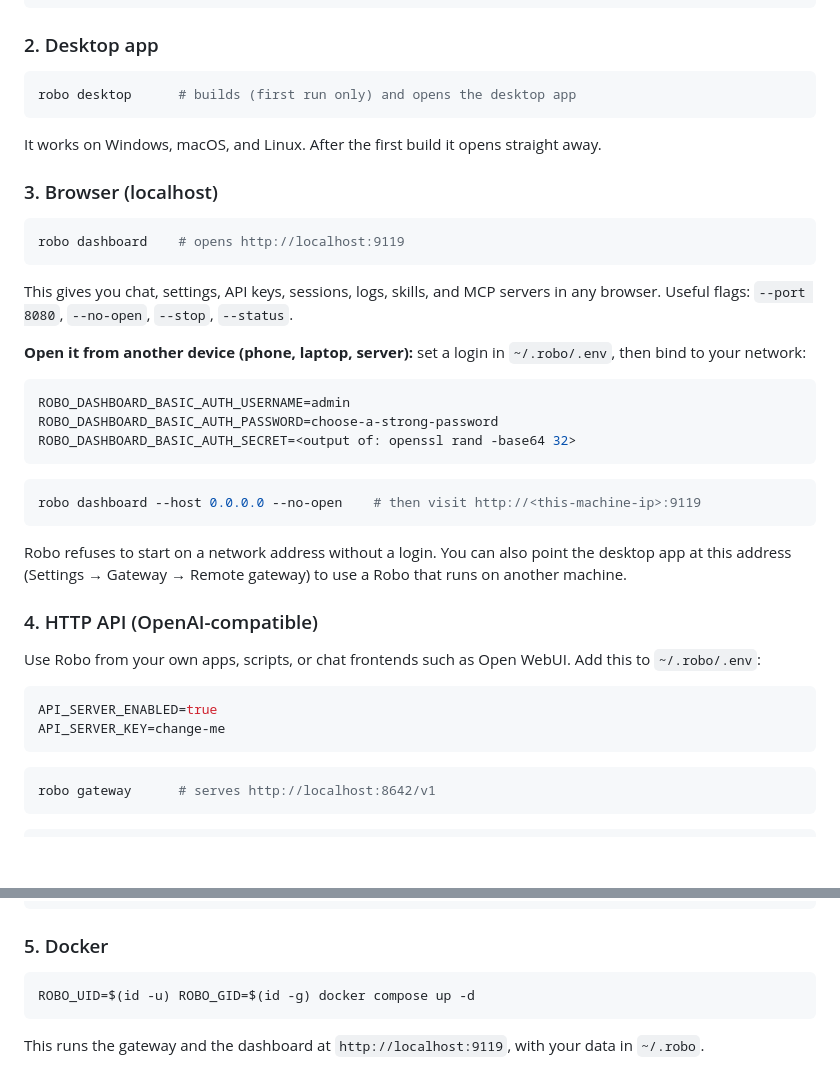
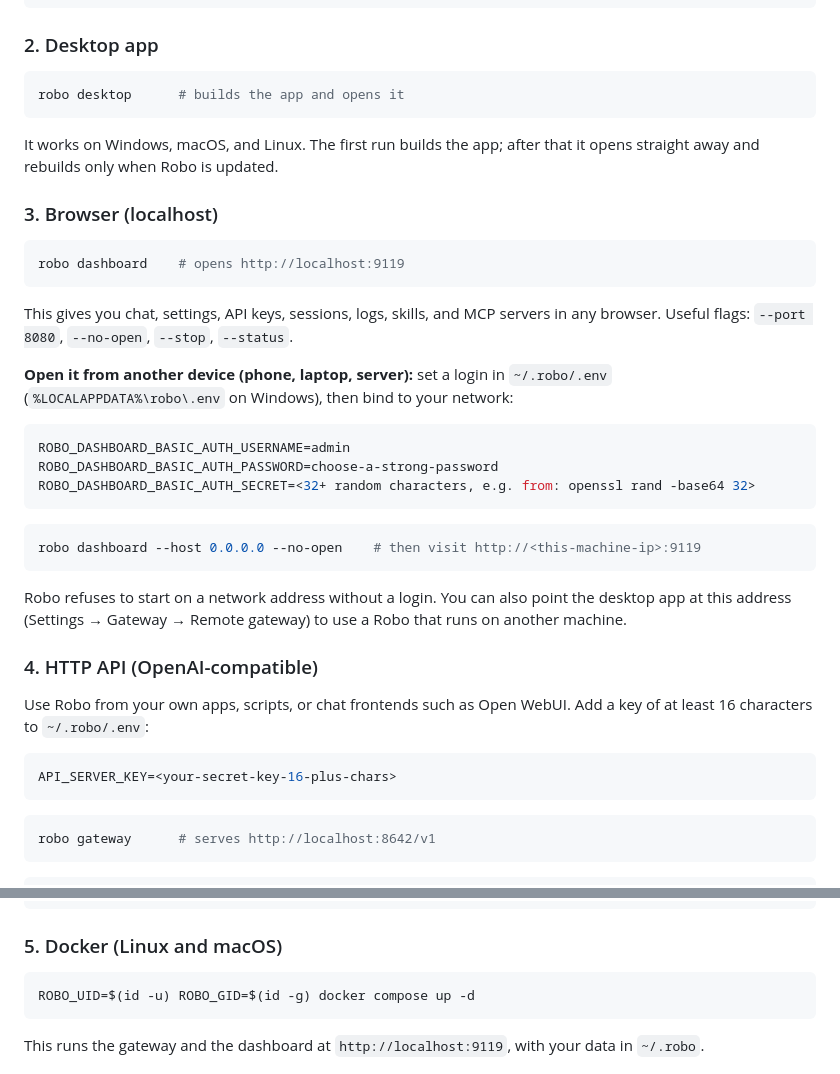
Before and after one commit to igniteenow/robo, a Markdown page: README.md, 2 parts joined by grey strips. Drawn GitHub-style; blank space fills up the shorter version.

````diff
--- a/README.md
+++ b/README.md
@@ -81,11 +106,11 @@ robo chat -q "Summarize README.md"   # one question, one answer, no UI
 ### 2. Desktop app
 
 ```bash
-robo desktop      # builds (first run only) and opens the desktop app
+robo desktop      # builds the app and opens it
 ```
 
-It works on Windows, macOS, and Linux. After the first build it opens straight
-away.
+It works on Windows, macOS, and Linux. The first run builds the app; after that
+it opens straight away and rebuilds only when Robo is updated.
 
 ### 3. Browser (localhost)
 
@@ -97,12 +122,13 @@ This gives you chat, settings, API keys, sessions, logs, skills, and MCP servers
 in any browser. Useful flags: `--port 8080`, `--no-open`, `--stop`, `--status`.
 
 **Open it from another device (phone, laptop, server):** set a login in
-`~/.robo/.env`, then bind to your network:
+`~/.robo/.env` (`%LOCALAPPDATA%\robo\.env` on Windows), then bind to your
+network:
 
 ```bash
 ROBO_DASHBOARD_BASIC_AUTH_USERNAME=admin
 ROBO_DASHBOARD_BASIC_AUTH_PASSWORD=choose-a-strong-password
-ROBO_DASHBOARD_BASIC_AUTH_SECRET=<output of: openssl rand -base64 32>
+ROBO_DASHBOARD_BASIC_AUTH_SECRET=<32+ random characters, e.g. from: openssl rand -base64 32>
 ```
 
 ```bash
@@ -116,11 +142,10 @@ runs on another machine.
 ### 4. HTTP API (OpenAI-compatible)
 
 Use Robo from your own apps, scripts, or chat frontends such as Open WebUI.
-Add this to `~/.robo/.env`:
+Add a key of at least 16 characters to `~/.robo/.env`:
 
 ```bash
-API_SERVER_ENABLED=true
-API_SERVER_KEY=change-me
+API_SERVER_KEY=<your-secret-key-16-plus-chars>
 ```
 
 ```bash
@@ -134,7 +159,7 @@ curl http://localhost:8642/v1/chat/completions \
   -d '{"model": "robo-engineer", "messages": [{"role": "user", "content": "Hello!"}]}'
 ```
 
-### 5. Docker
+### 5. Docker (Linux and macOS)
 
 ```bash
 ROBO_UID=$(id -u) ROBO_GID=$(id -g) docker compose up -d
````
Also changed, not shown: other parts of README.md (+51 -26 lines).
